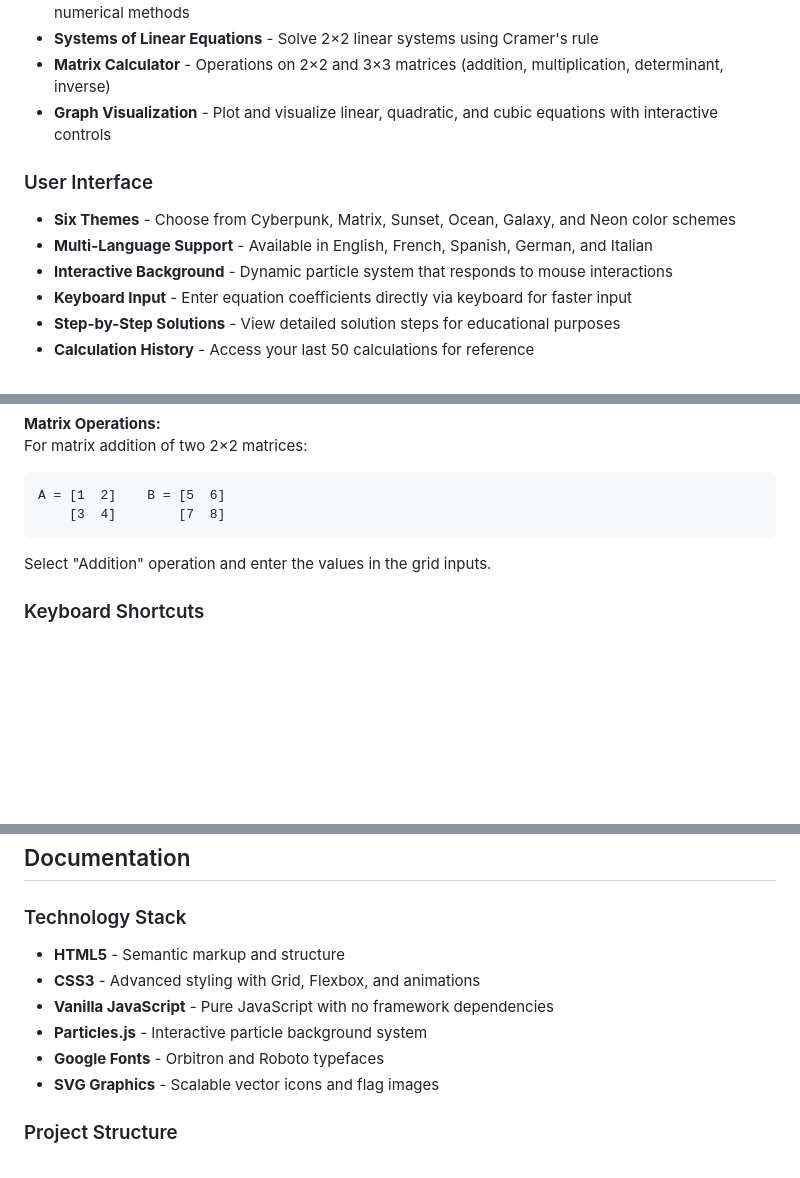
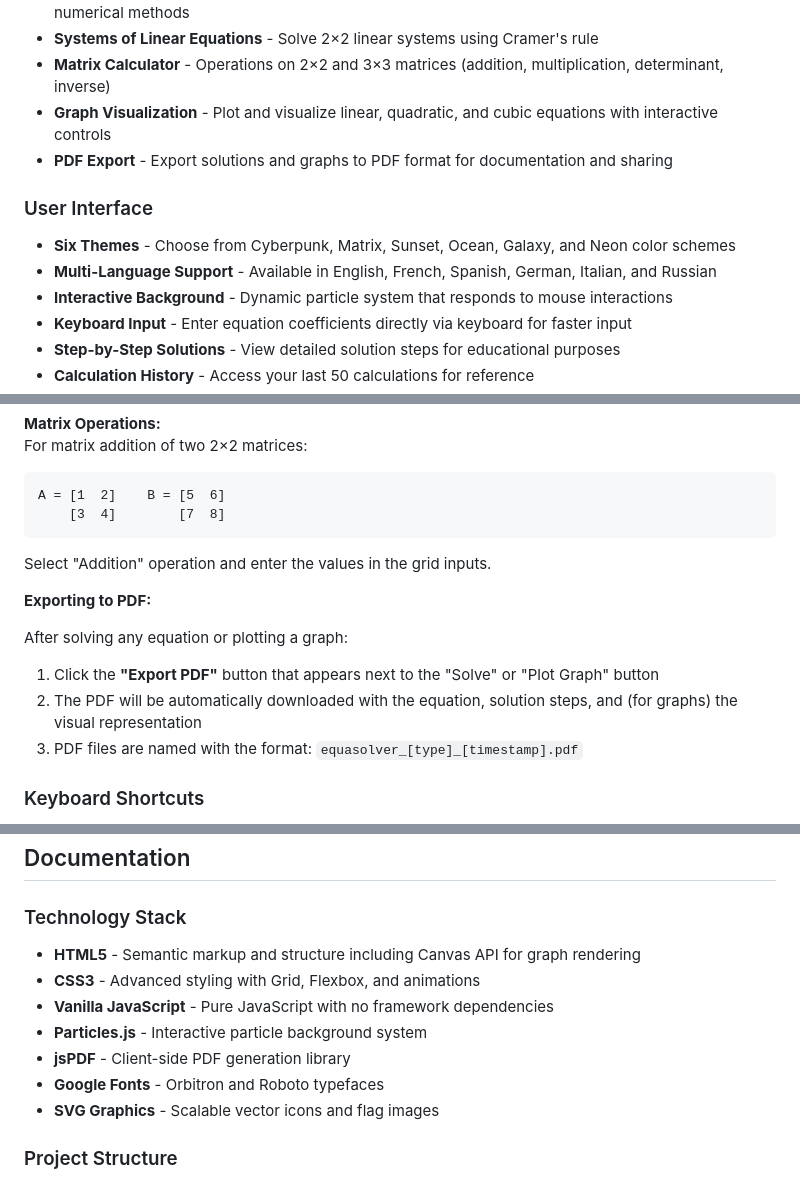
Before and after one commit to L-at-nnes/EquaSolver, a Markdown page: README.md, 3 parts joined by grey strips. GitHub-like rendering; blank space fills up the shorter version.

Commit message:
Update README: add PDF export and Russian language features

````diff
--- a/README.md
+++ b/README.md
@@ -33,11 +33,12 @@ EquaSolver is a comprehensive web-based calculator designed to solve various typ
 - **Systems of Linear Equations** - Solve 2×2 linear systems using Cramer's rule
 - **Matrix Calculator** - Operations on 2×2 and 3×3 matrices (addition, multiplication, determinant, inverse)
 - **Graph Visualization** - Plot and visualize linear, quadratic, and cubic equations with interactive controls
+- **PDF Export** - Export solutions and graphs to PDF format for documentation and sharing
 
 ### User Interface
 
 - **Six Themes** - Choose from Cyberpunk, Matrix, Sunset, Ocean, Galaxy, and Neon color schemes
-- **Multi-Language Support** - Available in English, French, Spanish, German, and Italian
+- **Multi-Language Support** - Available in English, French, Spanish, German, Italian, and Russian
 - **Interactive Background** - Dynamic particle system that responds to mouse interactions
 - **Keyboard Input** - Enter equation coefficients directly via keyboard for faster input
 - **Step-by-Step Solutions** - View detailed solution steps for educational purposes
@@ -97,6 +98,13 @@ A = [1  2]    B = [5  6]
 ```
 Select "Addition" operation and enter the values in the grid inputs.
 
+**Exporting to PDF:**
+
+After solving any equation or plotting a graph:
+1. Click the **"Export PDF"** button that appears next to the "Solve" or "Plot Graph" button
+2. The PDF will be automatically downloaded with the equation, solution steps, and (for graphs) the visual representation
+3. PDF files are named with the format: `equasolver_[type]_[timestamp].pdf`
+
 ### Keyboard Shortcuts
 
 - **Numbers & Operators** - Direct keyboard input
@@ -111,10 +119,11 @@ Select "Addition" operation and enter the values in the grid inputs.
 
 ### Technology Stack
 
-- **HTML5** - Semantic markup and structure
+- **HTML5** - Semantic markup and structure including Canvas API for graph rendering
 - **CSS3** - Advanced styling with Grid, Flexbox, and animations
 - **Vanilla JavaScript** - Pure JavaScript with no framework dependencies
 - **Particles.js** - Interactive particle background system
+- **jsPDF** - Client-side PDF generation library
 - **Google Fonts** - Orbitron and Roboto typefaces
 - **SVG Graphics** - Scalable vector icons and flag images
 
````
